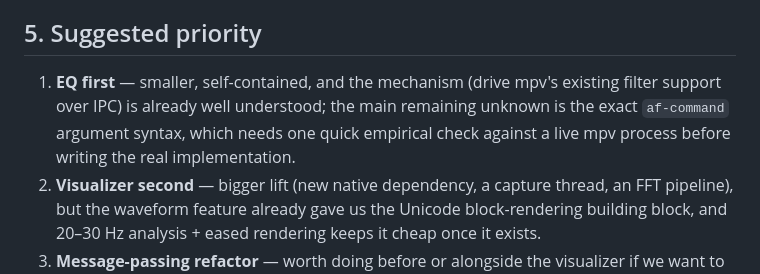
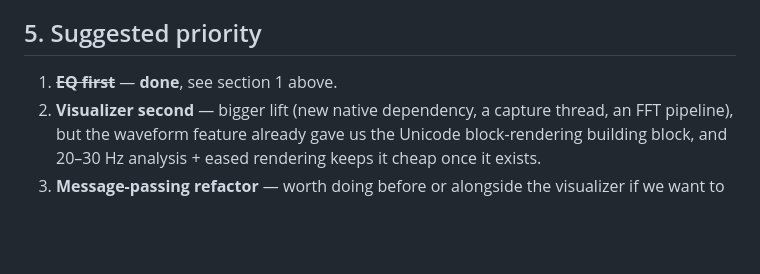
Before and after one commit to sLix1337x/CLIWAV.X, a Markdown page: RESEARCH_NOTES.md, the part around one of its changes. Drawn GitHub-style; blank space fills up the shorter version.

```diff
--- a/RESEARCH_NOTES.md
+++ b/RESEARCH_NOTES.md
@@ -222,11 +277,7 @@ right fix is small ratatui-native helpers like `fn split_header_body(area) ->
 
 ## 5. Suggested priority
 
-1. **EQ first** — smaller, self-contained, and the mechanism (drive mpv's
-   existing filter support over IPC) is already well understood; the main
-   remaining unknown is the exact `af-command` argument syntax, which needs
-   one quick empirical check against a live mpv process before writing the
-   real implementation.
+1. ~~**EQ first**~~ — **done**, see section 1 above.
 2. **Visualizer second** — bigger lift (new native dependency, a capture
    thread, an FFT pipeline), but the waveform feature already gave us the
    Unicode block-rendering building block, and 20–30 Hz analysis + eased
```
Also changed, not shown: other parts of RESEARCH_NOTES.md (+56 -1 lines), STATUS.md (+1 -0 lines).
